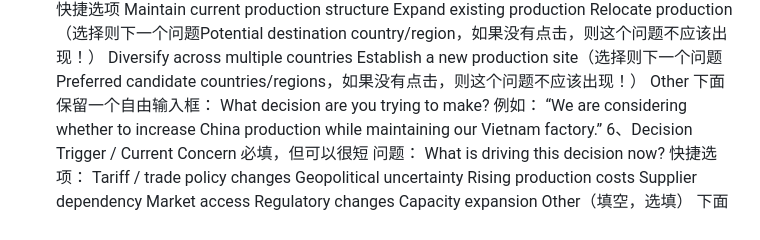
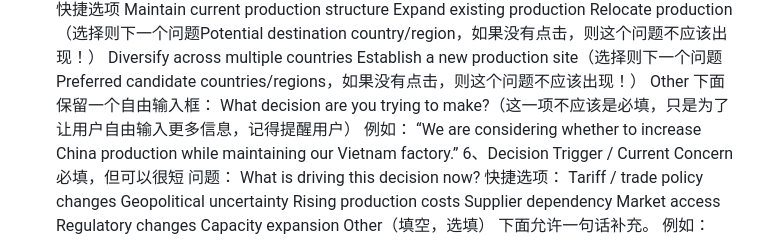
Before and after one commit to RiaYanvv/project, a Markdown page: profile list.md, the part around the change. GitHub-like rendering.

Commit message:
Note that the free-text decision question is optional

```diff
--- a/profile list.md
+++ b/profile list.md
@@ -41,7 +41,7 @@ Diversify across multiple countries
 Establish a new production site（选择则下一个问题Preferred candidate countries/regions，如果没有点击，则这个问题不应该出现！）
 Other
 下面保留一个自由输入框：
-What decision are you trying to make?
+What decision are you trying to make?（这一项不应该是必填，只是为了让用户自由输入更多信息，记得提醒用户）
 例如：
 “We are considering whether to increase China production while maintaining our Vietnam factory.”
 6、Decision Trigger / Current Concern
```
